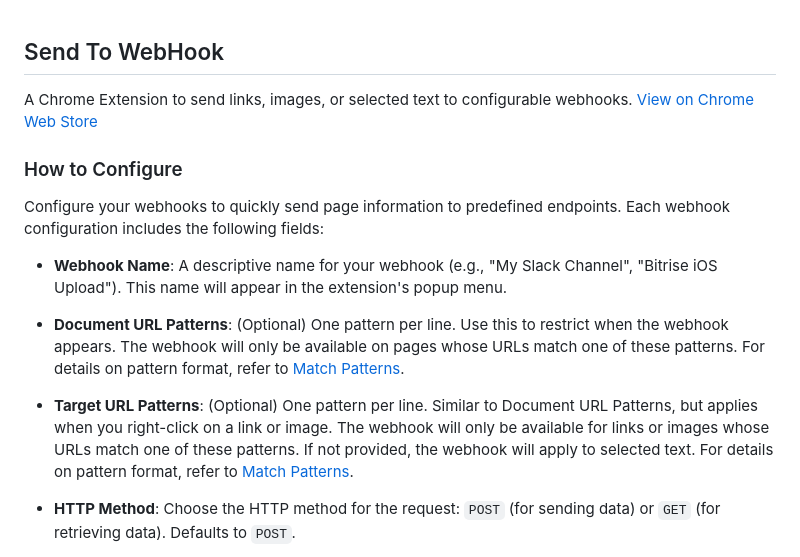
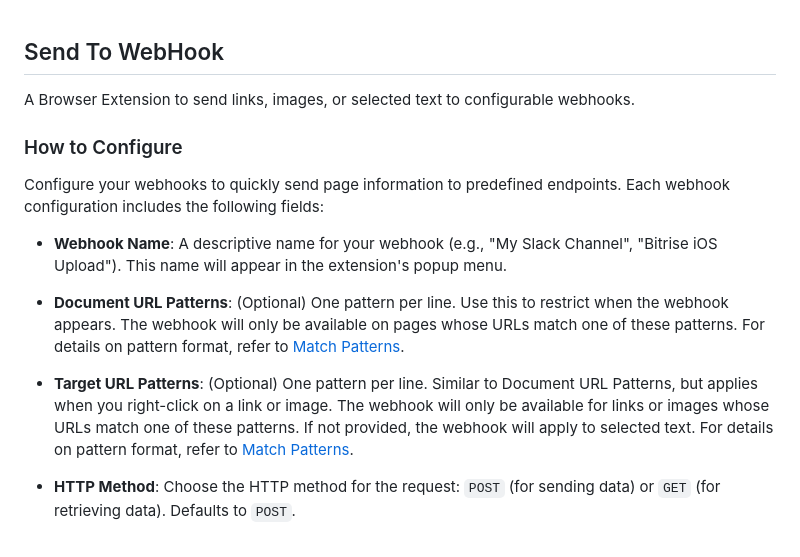
Before and after one commit to ejfn/send-to-webhook-firefox, a Markdown page: README.md, the part around one of its changes. GitHub-like rendering.

Commit message:
docs: Remove Chrome-specific references from README (#1)

```diff
--- a/README.md
+++ b/README.md
@@ -1,6 +1,6 @@
 ## Send To WebHook
 
-A Chrome Extension to send links, images, or selected text to configurable webhooks. [View on Chrome Web Store](https://goo.gl/kbwRVB)
+A Browser Extension to send links, images, or selected text to configurable webhooks.
 ### How to Configure
 Configure your webhooks to quickly send page information to predefined endpoints. Each webhook configuration includes the following fields:
 *   **Webhook Name**: A descriptive name for your webhook (e.g., "My Slack Channel", "Bitrise iOS Upload"). This name will appear in the extension's popup menu.
```
Also changed, not shown: other parts of README.md (+2 -2 lines).
